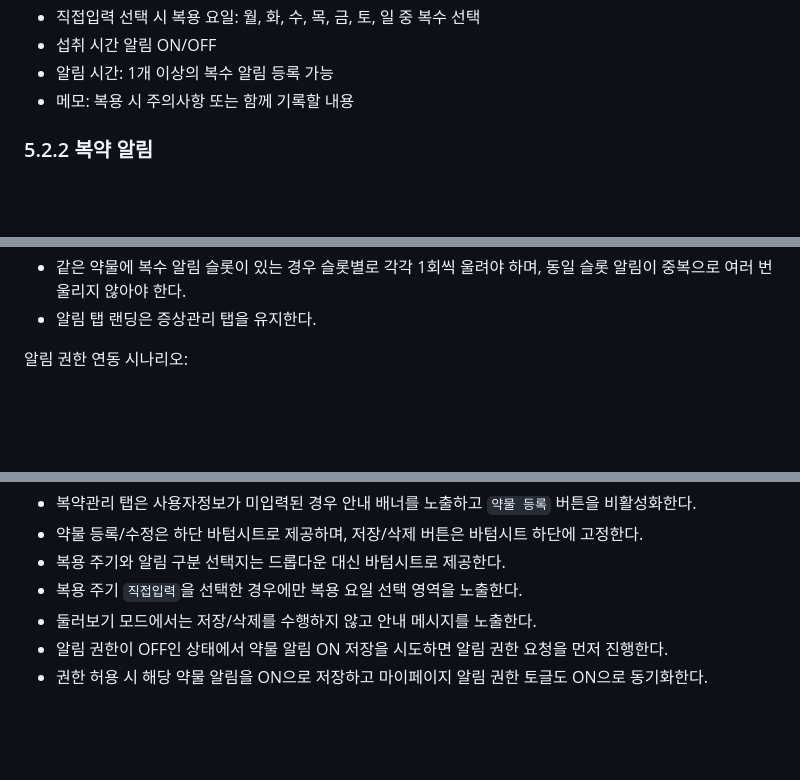
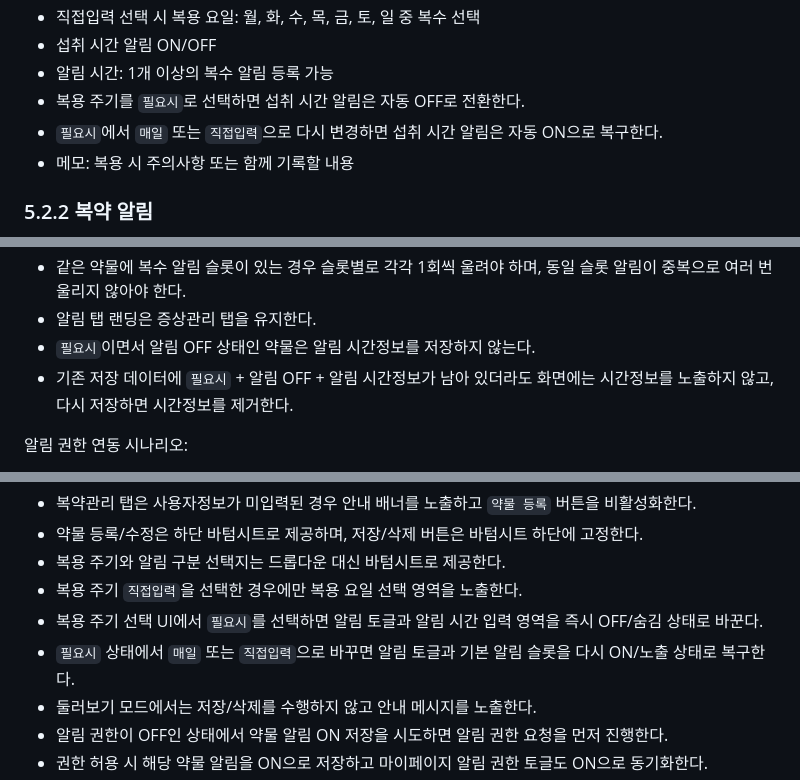
Before and after one commit to nanimi74/cancer-monitor, a Markdown page: product-planning.md, 3 parts joined by grey strips. Rendered like a GitHub page; blank space fills up the shorter version.

Commit message:
Document as-needed medication reminder behavior

```diff
--- a/product-planning.md
+++ b/product-planning.md
@@ -336,6 +336,8 @@ GitHub 저장소는 `https://github.com/nanimi74/cancer-monitor` 1개만 사용
 - 직접입력 선택 시 복용 요일: 월, 화, 수, 목, 금, 토, 일 중 복수 선택
 - 섭취 시간 알림 ON/OFF
 - 알림 시간: 1개 이상의 복수 알림 등록 가능
+- 복용 주기를 `필요시`로 선택하면 섭취 시간 알림은 자동 OFF로 전환한다.
+- `필요시`에서 `매일` 또는 `직접입력`으로 다시 변경하면 섭취 시간 알림은 자동 ON으로 복구한다.
 - 메모: 복용 시 주의사항 또는 함께 기록할 내용
 
 ### 5.2.2 복약 알림
@@ -357,6 +359,8 @@ GitHub 저장소는 `https://github.com/nanimi74/cancer-monitor` 1개만 사용
 - 약물 정보 저장 토스트와 복약 알림 등록 토스트가 연달아 뜨지 않도록, 알림을 등록한 저장 흐름에서는 복약 알림 등록 토스트 1개만 노출한다.
 - 같은 약물에 복수 알림 슬롯이 있는 경우 슬롯별로 각각 1회씩 울려야 하며, 동일 슬롯 알림이 중복으로 여러 번 울리지 않아야 한다.
 - 알림 탭 랜딩은 증상관리 탭을 유지한다.
+- `필요시`이면서 알림 OFF 상태인 약물은 알림 시간정보를 저장하지 않는다.
+- 기존 저장 데이터에 `필요시` + 알림 OFF + 알림 시간정보가 남아 있더라도 화면에는 시간정보를 노출하지 않고, 다시 저장하면 시간정보를 제거한다.
 
 알림 권한 연동 시나리오:
 
@@ -383,6 +387,8 @@ Flutter 구현 기준:
 - 약물 등록/수정은 하단 바텀시트로 제공하며, 저장/삭제 버튼은 바텀시트 하단에 고정한다.
 - 복용 주기와 알림 구분 선택지는 드롭다운 대신 바텀시트로 제공한다.
 - 복용 주기 `직접입력`을 선택한 경우에만 복용 요일 선택 영역을 노출한다.
+- 복용 주기 선택 UI에서 `필요시`를 선택하면 알림 토글과 알림 시간 입력 영역을 즉시 OFF/숨김 상태로 바꾼다.
+- `필요시` 상태에서 `매일` 또는 `직접입력`으로 바꾸면 알림 토글과 기본 알림 슬롯을 다시 ON/노출 상태로 복구한다.
 - 둘러보기 모드에서는 저장/삭제를 수행하지 않고 안내 메시지를 노출한다.
 - 알림 권한이 OFF인 상태에서 약물 알림 ON 저장을 시도하면 알림 권한 요청을 먼저 진행한다.
 - 권한 허용 시 해당 약물 알림을 ON으로 저장하고 마이페이지 알림 권한 토글도 ON으로 동기화한다.
```
